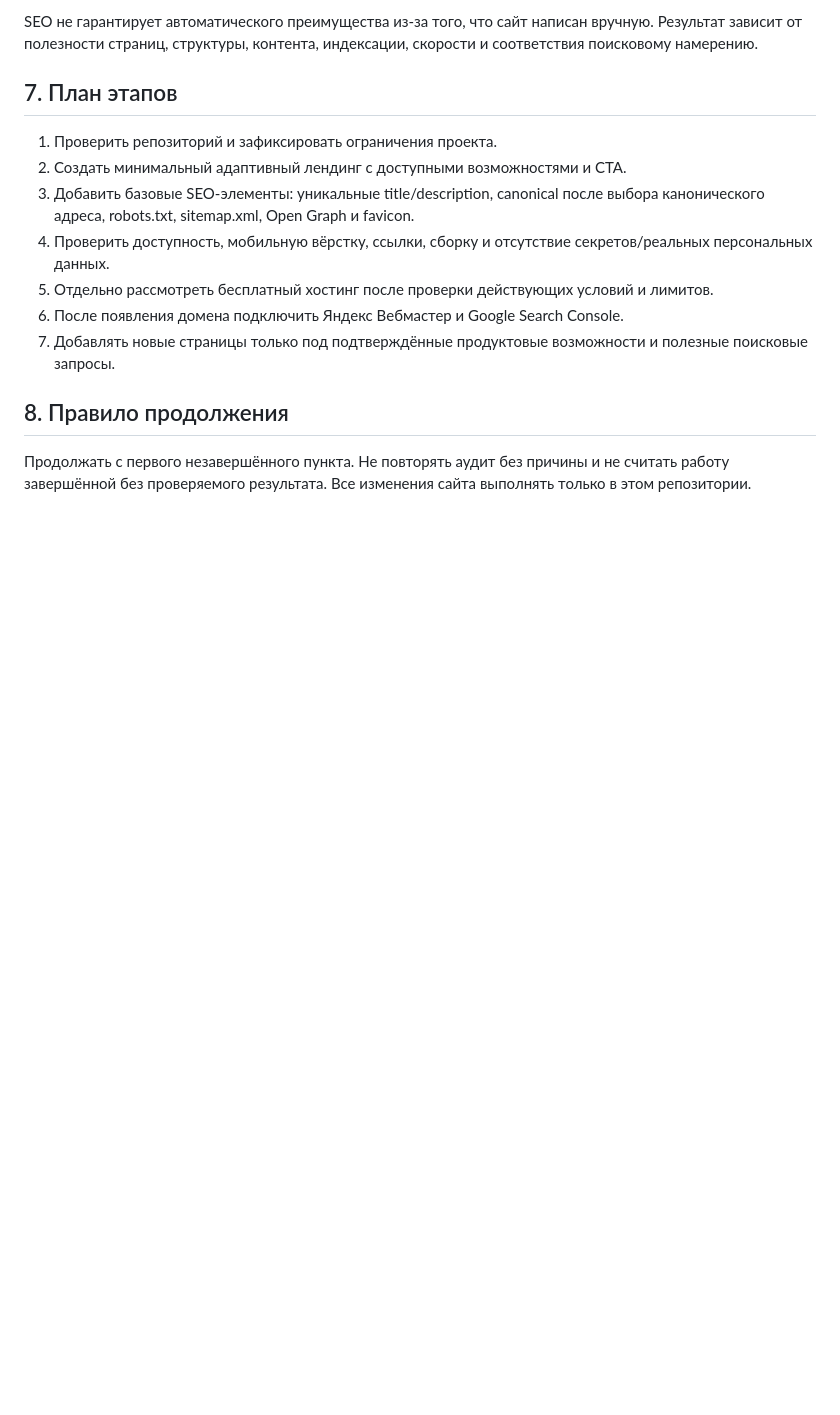
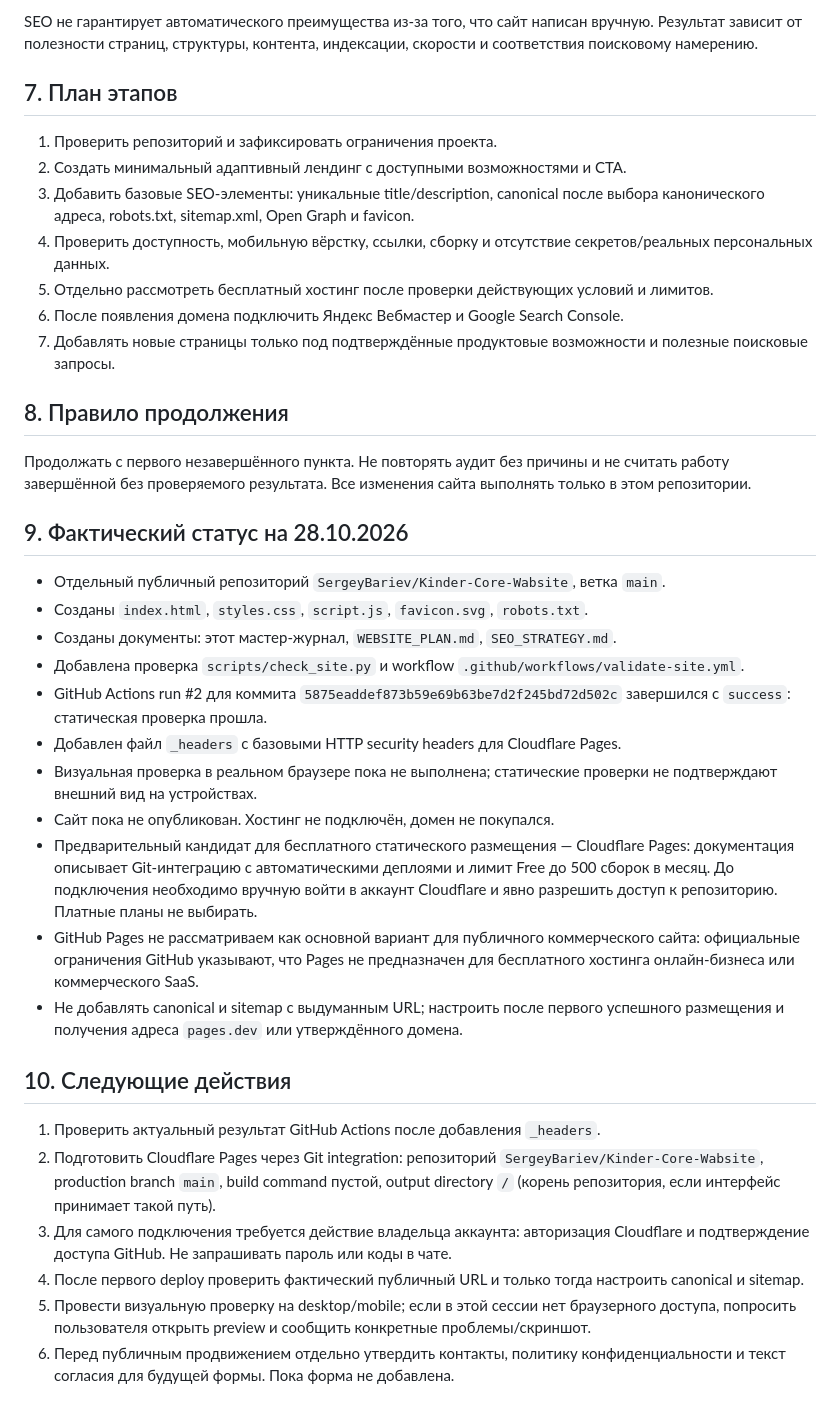
Before and after one commit to SergeyBariev/Kinder-Core-Wabsite, a Markdown page: docs/KINDERCORE_WEBSITE_MASTER_HANDOFF.md, the part around the change. Rendered like a GitHub page; blank space fills up the shorter version.

Commit message:
docs: record validation status and free hosting plan

```diff
--- a/docs/KINDERCORE_WEBSITE_MASTER_HANDOFF.md
+++ b/docs/KINDERCORE_WEBSITE_MASTER_HANDOFF.md
@@ -55,3 +55,27 @@ SEO не гарантирует автоматического преимуще
 ## 8. Правило продолжения
 
 Продолжать с первого незавершённого пункта. Не повторять аудит без причины и не считать работу завершённой без проверяемого результата. Все изменения сайта выполнять только в этом репозитории.
+
+
+## 9. Фактический статус на 28.10.2026
+
+- Отдельный публичный репозиторий `SergeyBariev/Kinder-Core-Wabsite`, ветка `main`.
+- Созданы `index.html`, `styles.css`, `script.js`, `favicon.svg`, `robots.txt`.
+- Созданы документы: этот мастер-журнал, `WEBSITE_PLAN.md`, `SEO_STRATEGY.md`.
+- Добавлена проверка `scripts/check_site.py` и workflow `.github/workflows/validate-site.yml`.
+- GitHub Actions run #2 для коммита `5875eaddef873b59e69b63be7d2f245bd72d502c` завершился с `success`: статическая проверка прошла.
+- Добавлен файл `_headers` с базовыми HTTP security headers для Cloudflare Pages.
+- Визуальная проверка в реальном браузере пока не выполнена; статические проверки не подтверждают внешний вид на устройствах.
+- Сайт пока не опубликован. Хостинг не подключён, домен не покупался.
+- Предварительный кандидат для бесплатного статического размещения — Cloudflare Pages: документация описывает Git-интеграцию с автоматическими деплоями и лимит Free до 500 сборок в месяц. До подключения необходимо вручную войти в аккаунт Cloudflare и явно разрешить доступ к репозиторию. Платные планы не выбирать.
+- GitHub Pages не рассматриваем как основной вариант для публичного коммерческого сайта: официальные ограничения GitHub указывают, что Pages не предназначен для бесплатного хостинга онлайн-бизнеса или коммерческого SaaS.
+- Не добавлять canonical и sitemap с выдуманным URL; настроить после первого успешного размещения и получения адреса `pages.dev` или утверждённого домена.
+
+## 10. Следующие действия
+
+1. Проверить актуальный результат GitHub Actions после добавления `_headers`.
+2. Подготовить Cloudflare Pages через Git integration: репозиторий `SergeyBariev/Kinder-Core-Wabsite`, production branch `main`, build command пустой, output directory `/` (корень репозитория, если интерфейс принимает такой путь).
+3. Для самого подключения требуется действие владельца аккаунта: авторизация Cloudflare и подтверждение доступа GitHub. Не запрашивать пароль или коды в чате.
+4. После первого deploy проверить фактический публичный URL и только тогда настроить canonical и sitemap.
+5. Провести визуальную проверку на desktop/mobile; если в этой сессии нет браузерного доступа, попросить пользователя открыть preview и сообщить конкретные проблемы/скриншот.
+6. Перед публичным продвижением отдельно утвердить контакты, политику конфиденциальности и текст согласия для будущей формы. Пока форма не добавлена.
```
